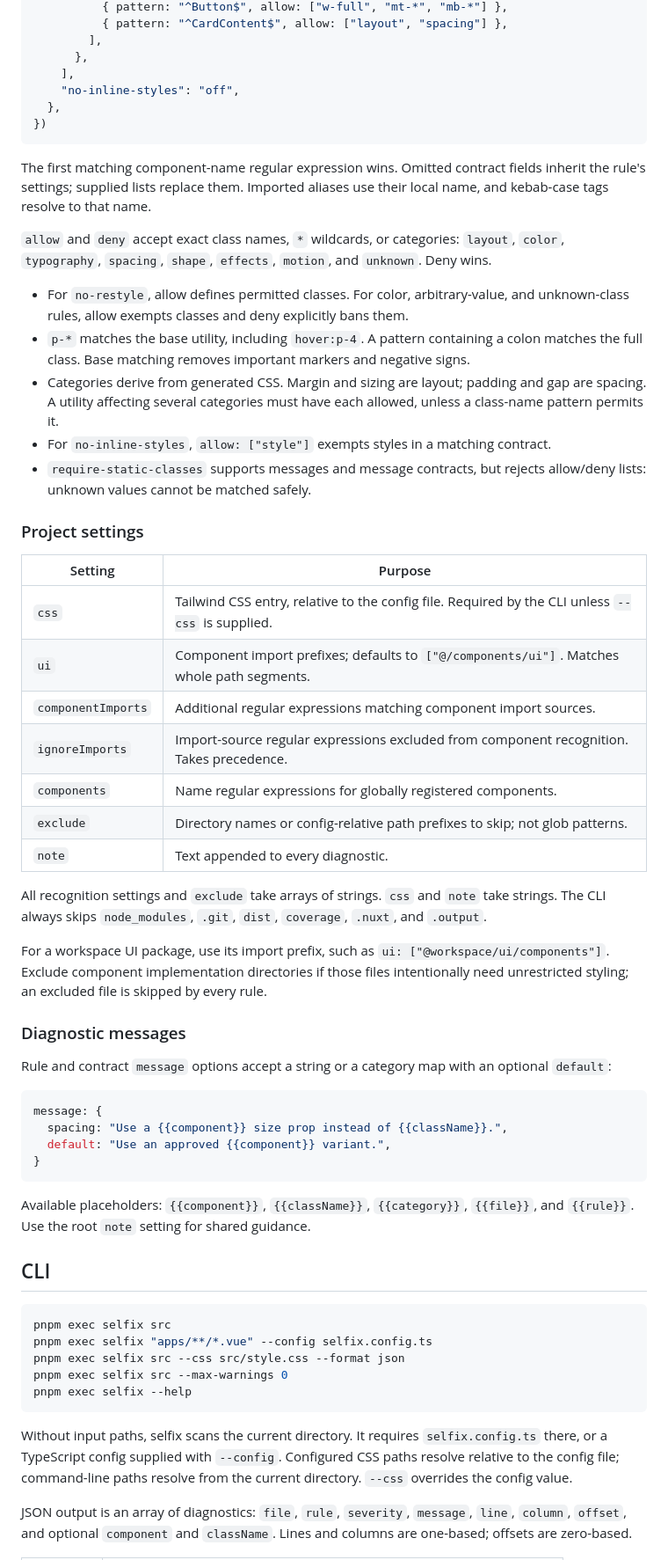
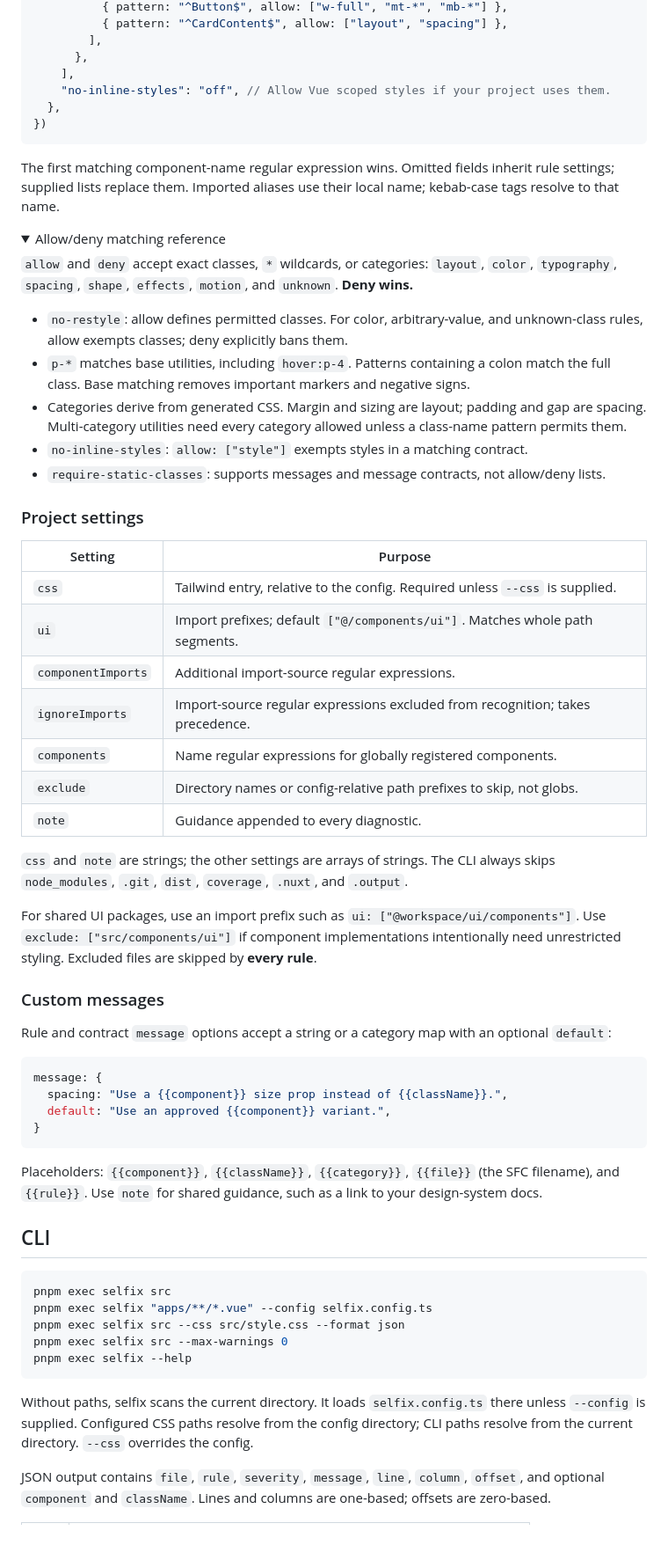
Before and after one commit to basteau/selfix, a Markdown page: README.md, the part around one of its changes. Shown at 88% size. GitHub-like rendering; folded sections open; blank space fills up the shorter version.

````diff
--- a/README.md
+++ b/README.md
@@ -116,38 +119,43 @@ export default defineConfig({
         ],
       },
     ],
-    "no-inline-styles": "off",
+    "no-inline-styles": "off", // Allow Vue scoped styles if your project uses them.
   },
 })
 ```
 
-The first matching component-name regular expression wins. Omitted contract fields inherit the rule's settings; supplied lists replace them. Imported aliases use their local name, and kebab-case tags resolve to that name.
+The first matching component-name regular expression wins. Omitted fields inherit rule settings; supplied lists replace them. Imported aliases use their local name; kebab-case tags resolve to that name.
 
-`allow` and `deny` accept exact class names, `*` wildcards, or categories: `layout`, `color`, `typography`, `spacing`, `shape`, `effects`, `motion`, and `unknown`. Deny wins.
+<details>
+<summary>Allow/deny matching reference</summary>
 
-- For `no-restyle`, allow defines permitted classes. For color, arbitrary-value, and unknown-class rules, allow exempts classes and deny explicitly bans them.
-- `p-*` matches the base utility, including `hover:p-4`. A pattern containing a colon matches the full class. Base matching removes important markers and negative signs.
-- Categories derive from generated CSS. Margin and sizing are layout; padding and gap are spacing. A utility affecting several categories must have each allowed, unless a class-name pattern permits it.
-- For `no-inline-styles`, `allow: ["style"]` exempts styles in a matching contract.
-- `require-static-classes` supports messages and message contracts, but rejects allow/deny lists: unknown values cannot be matched safely.
+`allow` and `deny` accept exact classes, `*` wildcards, or categories: `layout`, `color`, `typography`, `spacing`, `shape`, `effects`, `motion`, and `unknown`. **Deny wins.**
+
+- `no-restyle`: allow defines permitted classes. For color, arbitrary-value, and unknown-class rules, allow exempts classes; deny explicitly bans them.
+- `p-*` matches base utilities, including `hover:p-4`. Patterns containing a colon match the full class. Base matching removes important markers and negative signs.
+- Categories derive from generated CSS. Margin and sizing are layout; padding and gap are spacing. Multi-category utilities need every category allowed unless a class-name pattern permits them.
+- `no-inline-styles`: `allow: ["style"]` exempts styles in a matching contract.
+- `require-static-classes`: supports messages and message contracts, not allow/deny lists.
+
+</details>
 
 ### Project settings
 
-| Setting            | Purpose                                                                                          |
-| ------------------ | ------------------------------------------------------------------------------------------------ |
-| `css`              | Tailwind CSS entry, relative to the config file. Required by the CLI unless `--css` is supplied. |
-| `ui`               | Component import prefixes; defaults to `["@/components/ui"]`. Matches whole path segments.       |
-| `componentImports` | Additional regular expressions matching component import sources.                                |
-| `ignoreImports`    | Import-source regular expressions excluded from component recognition. Takes precedence.         |
-| `components`       | Name regular expressions for globally registered components.                                     |
-| `exclude`          | Directory names or config-relative path prefixes to skip; not glob patterns.                     |
-| `note`             | Text appended to every diagnostic.                                                               |
+| Setting            | Purpose                                                                        |
+| ------------------ | ------------------------------------------------------------------------------ |
+| `css`              | Tailwind entry, relative to the config. Required unless `--css` is supplied.   |
+| `ui`               | Import prefixes; default `["@/components/ui"]`. Matches whole path segments.   |
+| `componentImports` | Additional import-source regular expressions.                                  |
+| `ignoreImports`    | Import-source regular expressions excluded from recognition; takes precedence. |
+| `components`       | Name regular expressions for globally registered components.                   |
+| `exclude`          | Directory names or config-relative path prefixes to skip, not globs.           |
+| `note`             | Guidance appended to every diagnostic.                                         |
 
-All recognition settings and `exclude` take arrays of strings. `css` and `note` take strings. The CLI always skips `node_modules`, `.git`, `dist`, `coverage`, `.nuxt`, and `.output`.
+`css` and `note` are strings; the other settings are arrays of strings. The CLI always skips `node_modules`, `.git`, `dist`, `coverage`, `.nuxt`, and `.output`.
 
-For a workspace UI package, use its import prefix, such as `ui: ["@workspace/ui/components"]`. Exclude component implementation directories if those files intentionally need unrestricted styling; an excluded file is skipped by every rule.
+For shared UI packages, use an import prefix such as `ui: ["@workspace/ui/components"]`. Use `exclude: ["src/components/ui"]` if component implementations intentionally need unrestricted styling. Excluded files are skipped by **every rule**.
 
-### Diagnostic messages
+### Custom messages
 
 Rule and contract `message` options accept a string or a category map with an optional `default`:
 
@@ -158,7 +166,7 @@ message: {
 }
 ```
 
-Available placeholders: `{{component}}`, `{{className}}`, `{{category}}`, `{{file}}`, and `{{rule}}`. Use the root `note` setting for shared guidance.
+Placeholders: `{{component}}`, `{{className}}`, `{{category}}`, `{{file}}` (the SFC filename), and `{{rule}}`. Use `note` for shared guidance, such as a link to your design-system docs.
 
 ## CLI
 
@@ -170,7 +178,7 @@ pnpm exec selfix src --max-warnings 0
 pnpm exec selfix --help
 ```
 
-Without input paths, selfix scans the current directory. It requires `selfix.config.ts` there, or a TypeScript config supplied with `--config`. Configured CSS paths resolve relative to the config file; command-line paths resolve from the current directory. `--css` overrides the config value.
+Without paths, selfix scans the current directory. It loads `selfix.config.ts` there unless `--config` is supplied. Configured CSS paths resolve from the config directory; CLI paths resolve from the current directory. `--css` overrides the config.
 
-JSON output is an array of diagnostics: `file`, `rule`, `severity`, `message`, `line`, `column`, `offset`, and optional `component` and `className`. Lines and columns are one-based; offsets are zero-based.
+JSON output contains `file`, `rule`, `severity`, `message`, `line`, `column`, `offset`, and optional `component` and `className`. Lines and columns are one-based; offsets are zero-based.
 
````
Also changed, not shown: other parts of README.md (+95 -104 lines).
